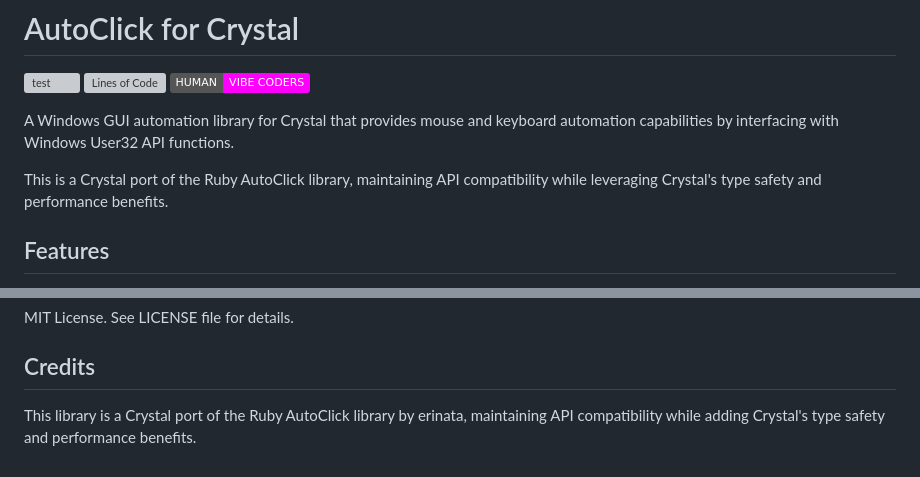
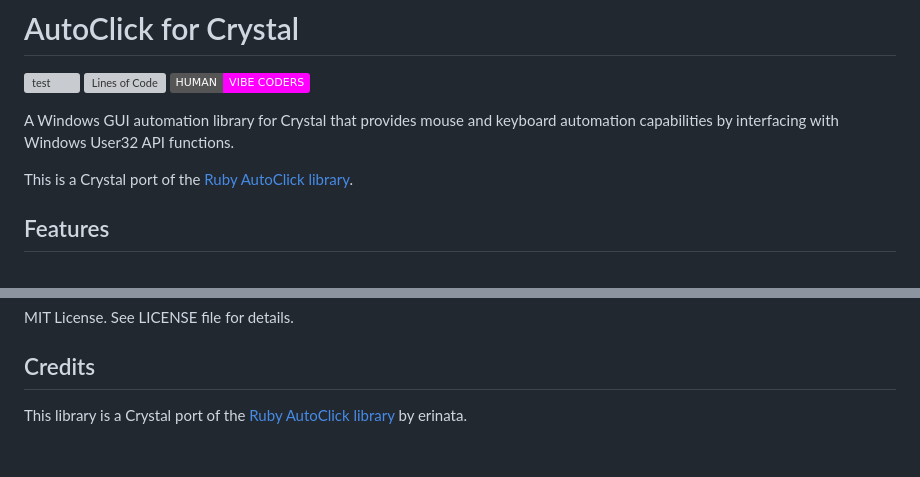
Before and after one commit to kojix2/auto_click, a Markdown page: README.md, 2 parts joined by grey strips. GitHub-like rendering; badges without logos; grey boxes are pictures that could not be loaded.

```diff
--- a/README.md
+++ b/README.md
@@ -6,7 +6,7 @@
 
 A Windows GUI automation library for Crystal that provides mouse and keyboard automation capabilities by interfacing with Windows User32 API functions.
 
-This is a Crystal port of the Ruby AutoClick library, maintaining API compatibility while leveraging Crystal's type safety and performance benefits.
+This is a Crystal port of the [Ruby AutoClick library](https://github.com/erinata/auto_click).
 
 ## Features
 
@@ -270,4 +270,4 @@ MIT License. See LICENSE file for details.
 
 ## Credits
 
-This library is a Crystal port of the Ruby AutoClick library by erinata, maintaining API compatibility while adding Crystal's type safety and performance benefits.
+This library is a Crystal port of the [Ruby AutoClick library](https://github.com/erinata/auto_click) by erinata.
```
